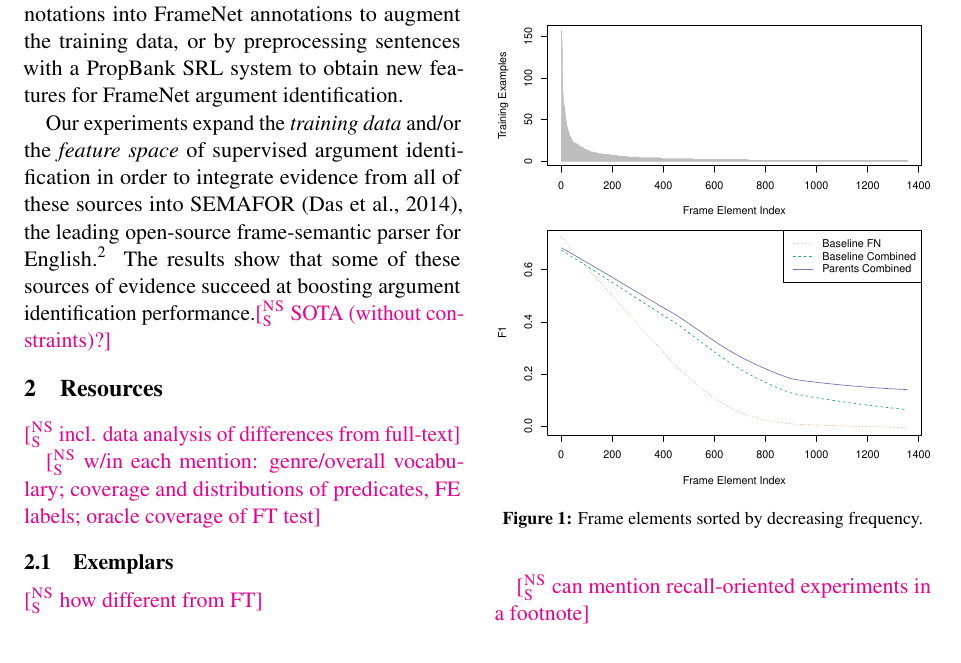
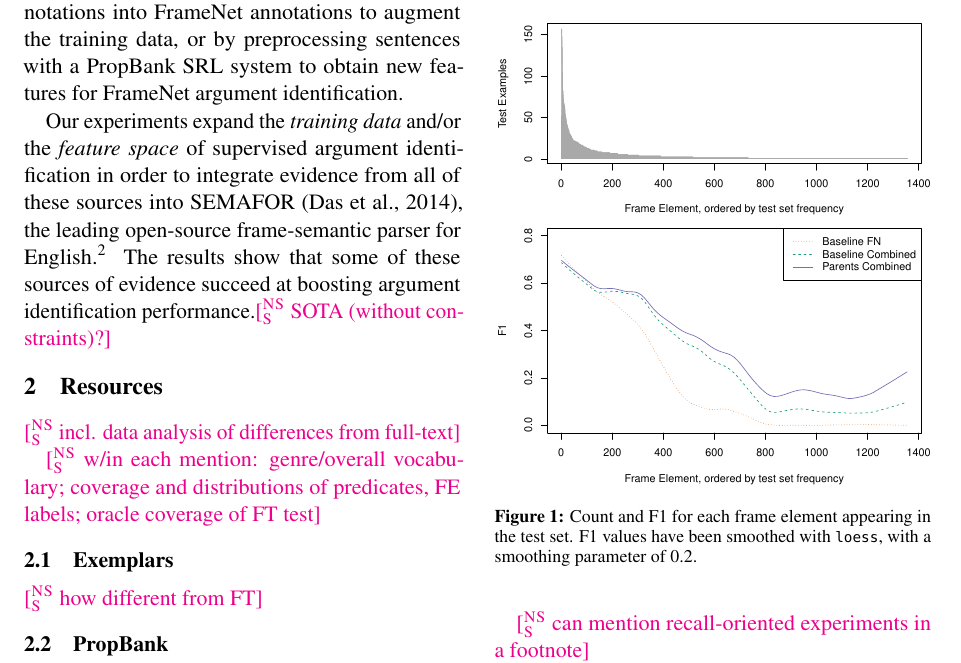
Before and after one commit to meghana-kshirsagar/acl2015, a LaTeX paper (argid.tex): part of page 2 of 3, cut so that both start at the same text. Compiled offline with pdfLaTeX.

Commit message:
relabeling graphs, using less smoothing

```diff
--- a/argid.tex
+++ b/argid.tex
@@ -522,7 +522,7 @@ at boosting argument identification performance.\nss{SOTA (without constraints)?
 		\vspace{-1cm}
 		\includegraphics[width=\textwidth]{fig/f1_sorted_by_num_instances}
 	\end{subfigure}
-	\caption{Frame elements sorted by decreasing frequency.}
+	\caption{Count and F1 for each frame element appearing in the test set. F1 values have been smoothed with \texttt{loess}, with a smoothing parameter of 0.2.}
 \end{figure}
 
 
```
Also changed, not shown: argid.pdf, fig/f1_sorted_by_num_instances.pdf, fig/num_instances.pdf, 1 other file.
